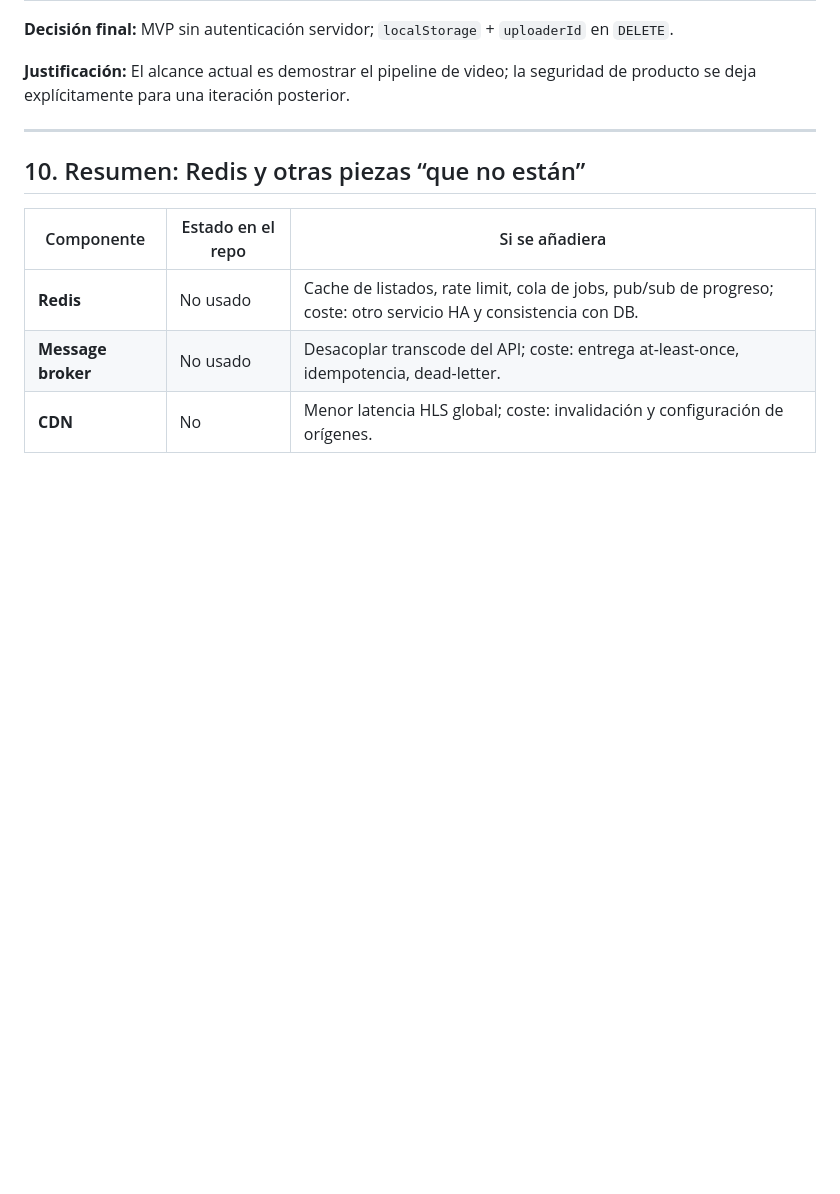
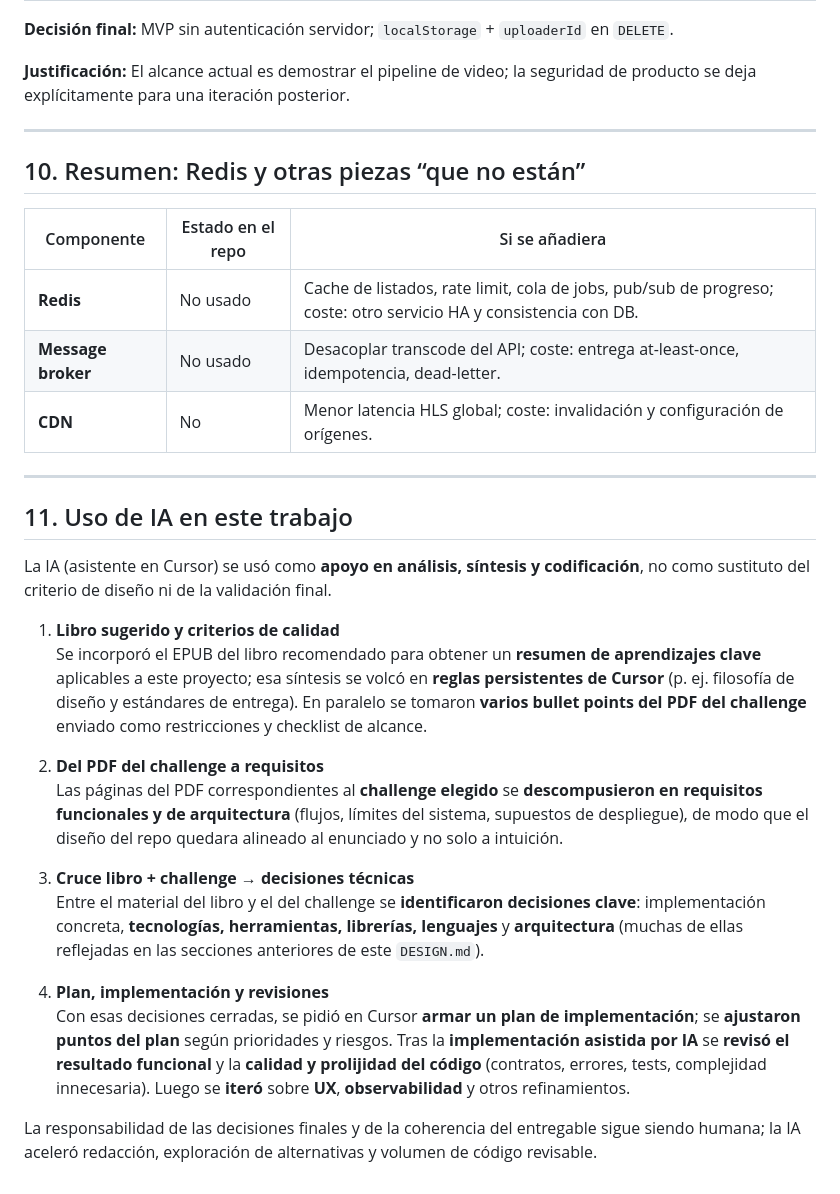
Before and after one commit to kurtlobato/IOL-Challenge, a Markdown page: youtube/DESIGN.md, the part around the change. Rendered like a GitHub page; blank space fills up the shorter version.

Commit message:
Update DESIGN.md to include AI usage and decision-making process in project development
- Added a new section detailing the role of AI in analysis, synthesis, and coding support.
- Documented the integration of a recommended book and challenge PDF into functional and architectural requirements.
- Outlined key technical decisions derived from the intersection of the book and challenge materials.
- Described the implementation planning, adjustments based on priorities, and iterative review process for quality assurance.

```diff
--- a/youtube/DESIGN.md
+++ b/youtube/DESIGN.md
@@ -467,3 +467,23 @@ flowchart LR
 | **Redis** | No usado | Cache de listados, rate limit, cola de jobs, pub/sub de progreso; coste: otro servicio HA y consistencia con DB. |
 | **Message broker** | No usado | Desacoplar transcode del API; coste: entrega at-least-once, idempotencia, dead-letter. |
 | **CDN** | No | Menor latencia HLS global; coste: invalidación y configuración de orígenes. |
+
+---
+
+## 11. Uso de IA en este trabajo
+
+La IA (asistente en Cursor) se usó como **apoyo en análisis, síntesis y codificación**, no como sustituto del criterio de diseño ni de la validación final.
+
+1. **Libro sugerido y criterios de calidad**
+   Se incorporó el EPUB del libro recomendado para obtener un **resumen de aprendizajes clave** aplicables a este proyecto; esa síntesis se volcó en **reglas persistentes de Cursor** (p. ej. filosofía de diseño y estándares de entrega). En paralelo se tomaron **varios bullet points del PDF del challenge** enviado como restricciones y checklist de alcance.
+
+2. **Del PDF del challenge a requisitos**
+   Las páginas del PDF correspondientes al **challenge elegido** se **descompusieron en requisitos funcionales y de arquitectura** (flujos, límites del sistema, supuestos de despliegue), de modo que el diseño del repo quedara alineado al enunciado y no solo a intuición.
+
+3. **Cruce libro + challenge → decisiones técnicas**
+   Entre el material del libro y el del challenge se **identificaron decisiones clave**: implementación concreta, **tecnologías, herramientas, librerías, lenguajes** y **arquitectura** (muchas de ellas reflejadas en las secciones anteriores de este `DESIGN.md`).
+
+4. **Plan, implementación y revisiones**
+   Con esas decisiones cerradas, se pidió en Cursor **armar un plan de implementación**; se **ajustaron puntos del plan** según prioridades y riesgos. Tras la **implementación asistida por IA** se **revisó el resultado funcional** y la **calidad y prolijidad del código** (contratos, errores, tests, complejidad innecesaria). Luego se **iteró** sobre **UX**, **observabilidad** y otros refinamientos.
+
+La responsabilidad de las decisiones finales y de la coherencia del entregable sigue siendo humana; la IA aceleró redacción, exploración de alternativas y volumen de código revisable.
```
